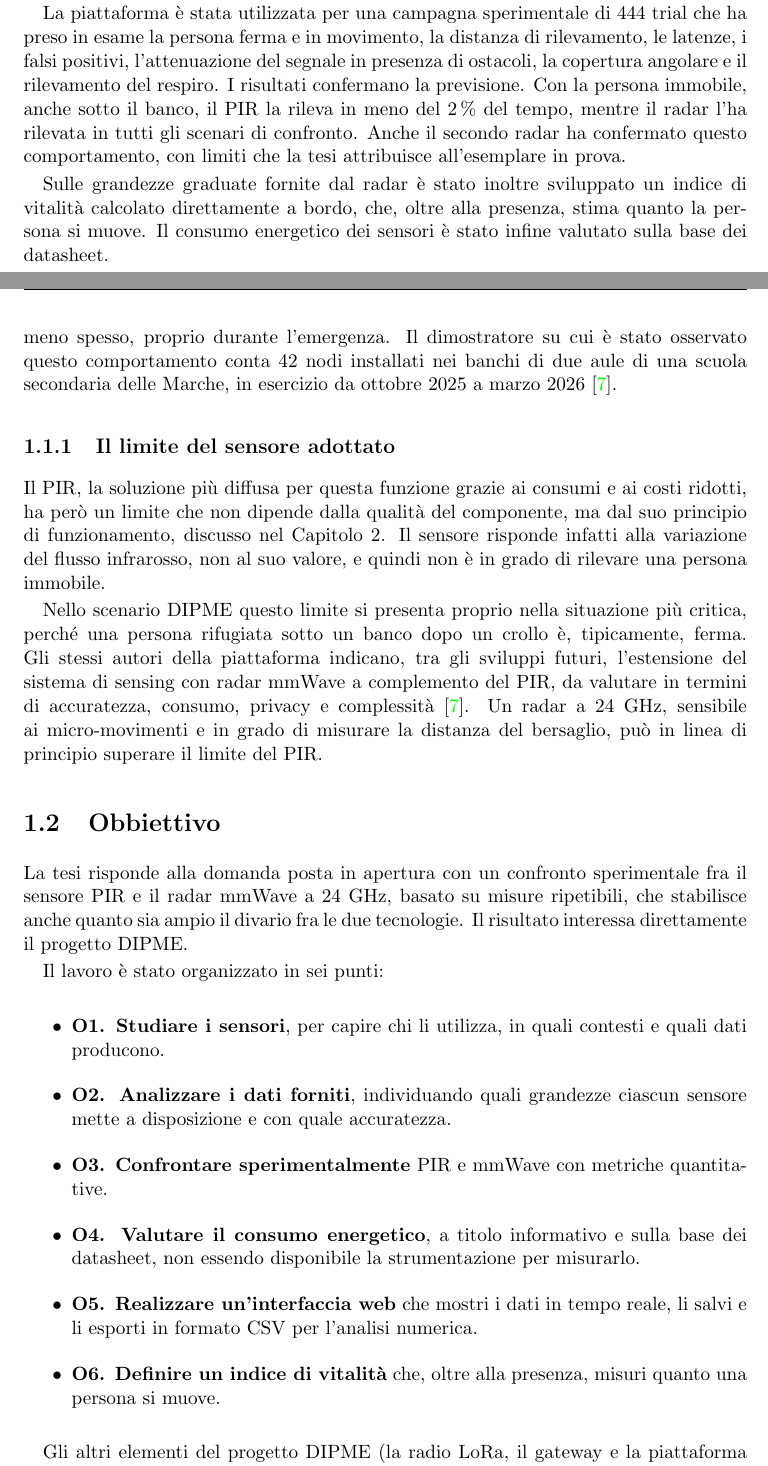
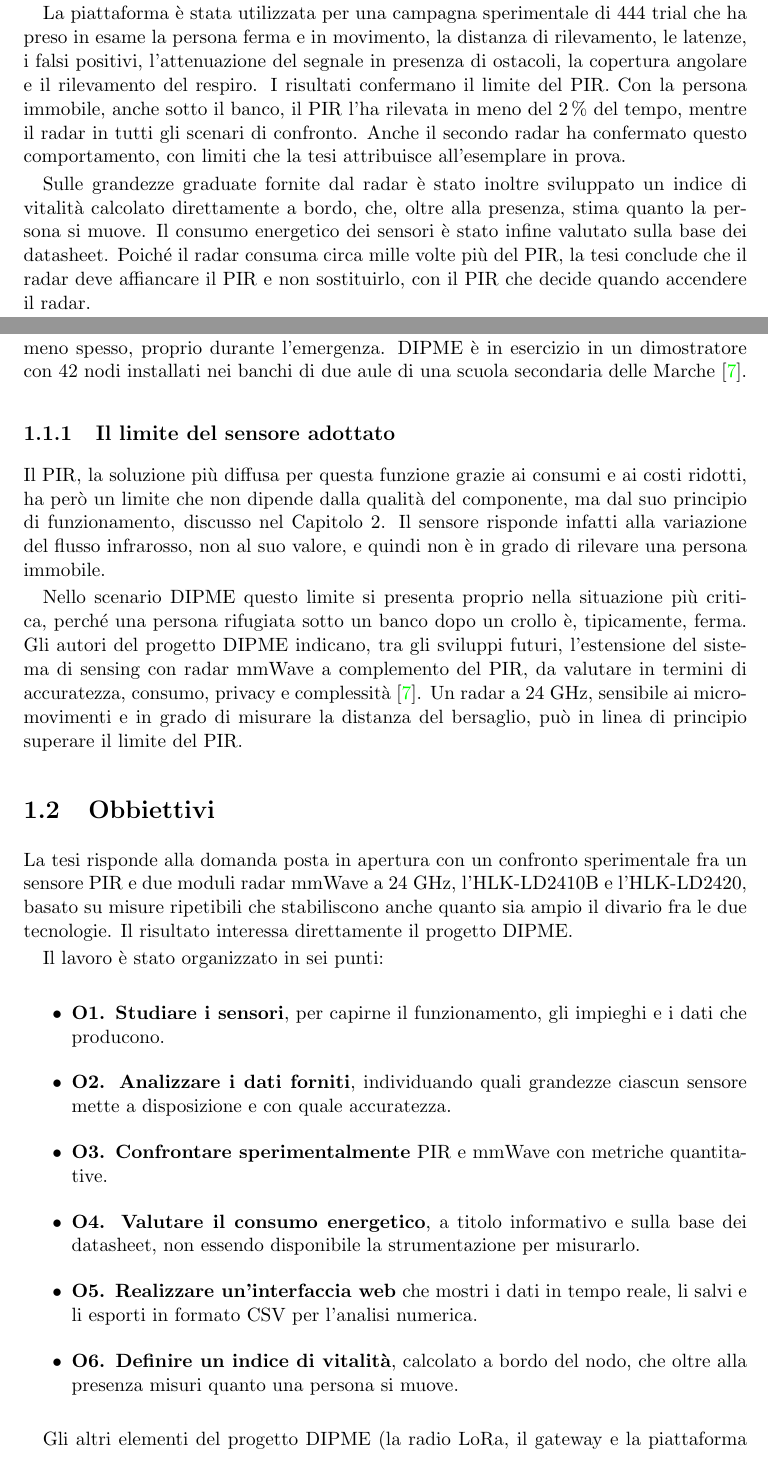
Before and after one commit to Steb2002/pir-mmwave-presence-detection, a LaTeX thesis (overleaf/tesi.tex, which reads overleaf/Abstract.tex, overleaf/introduction.tex): two parts of pages 3 and 11 of 88, joined at a grey line, cut so that both start at the same text. Compiled offline with pdfLaTeX.

Commit message:
Introduzione e abstract allineati alla struttura finale della tesi
- Domanda di partenza estesa a "sostituire o affiancare", come nelle conclusioni
- 1.2 Obbiettivi: i due moduli radar nominati, O1 e O6 riformulati
- 1.3 Struttura: voci dei capitoli 6 e 7 aggiornate, frase introduttiva
- 1.1: dimostratore senza date, citazione della portata LoRa, "autori del progetto DIPME"
- Abstract: conclusione "affiancare, non sostituire", tempi verbali uniformati

Co-Authored-By: Claude Opus 5.5 <noreply@anthropic.com>

```diff
--- a/overleaf/Abstract.tex
+++ b/overleaf/Abstract.tex
@@ -7,8 +7,6 @@ Il nodo di quel progetto affida oggi il rilevamento della presenza a un sensore
 
 Nella prima parte vengono studiati il sensore PIR \pir{} e i due moduli radar \ldb{} e \ldc{}, con particolare attenzione ai loro principi di funzionamento, ai protocolli di comunicazione, ai parametri disponibili e ai limiti riportati nella documentazione dei costruttori. Per il confronto è stata realizzata una piattaforma di acquisizione basata su ESP32, in grado di campionare i sensori in modo sincrono e di accedere, nel caso dei radar, all’energia riflessa per ciascuna cella di distanza. A supporto della campagna è stata progettata e implementata un’interfaccia web, servita direttamente dall’ESP32, per la visualizzazione dei dati in tempo reale e la loro esportazione nello stesso formato usato dalla piattaforma di acquisizione.
 
-La piattaforma è stata utilizzata per una campagna sperimentale di 444 trial che ha preso in esame la persona ferma e in movimento, la distanza di rilevamento, le latenze, i falsi positivi, l’attenuazione del segnale in presenza di ostacoli, la copertura angolare e il rilevamento del respiro. I risultati confermano la previsione. Con la persona immobile, anche sotto il banco, il PIR la rileva in meno del 2\,\% del tempo, mentre il radar l’ha rilevata in tutti gli scenari di confronto. Anche il secondo radar ha confermato questo comportamento, con limiti che la tesi attribuisce all’esemplare in prova.
+La piattaforma è stata utilizzata per una campagna sperimentale di 444 trial che ha preso in esame la persona ferma e in movimento, la distanza di rilevamento, le latenze, i falsi positivi, l’attenuazione del segnale in presenza di ostacoli, la copertura angolare e il rilevamento del respiro. I risultati confermano il limite del PIR. Con la persona immobile, anche sotto il banco, il PIR l’ha rilevata in meno del 2\,\% del tempo, mentre il radar in tutti gli scenari di confronto. Anche il secondo radar ha confermato questo comportamento, con limiti che la tesi attribuisce all’esemplare in prova.
 
-Sulle grandezze graduate fornite dal radar è stato inoltre sviluppato un indice di vitalità calcolato direttamente a bordo, che, oltre alla presenza, stima quanto la persona si muove. Il consumo energetico dei sensori è stato infine valutato sulla base dei datasheet.
-
-%Il lavoro si conclude con la proposta di un’architettura ibrida in cui il PIR, grazie al suo basso consumo energetico, viene utilizzato per determinare quando attivare il radar
+Sulle grandezze graduate fornite dal radar è stato inoltre sviluppato un indice di vitalità calcolato direttamente a bordo, che, oltre alla presenza, stima quanto la persona si muove. Il consumo energetico dei sensori è stato infine valutato sulla base dei datasheet. Poiché il radar consuma circa mille volte più del PIR, la tesi conclude che il radar deve affiancare il PIR e non sostituirlo, con il PIR che decide quando accendere il radar.
--- a/overleaf/introduction.tex
+++ b/overleaf/introduction.tex
@@ -25,29 +25,29 @@ L'idea del progetto si articola su tre livelli:
 \begin{figure}[htbp]
   \centering
   \includegraphics[width=\textwidth]{Immagini/Arredo_salva_vita.png}
-  \caption{Il principio dell'arredo salva-vita. Il banco (a sinistra) e la parete attrezzata (a destra) conservano un volume di riparo sotto il carico del crollo. Il nodo di sensing, fissato sotto il piano, osserva l'occupante ~\cite{slideDipme}.}
+  \caption{Il principio dell'arredo salva-vita. Il banco (a sinistra) e la parete attrezzata (a destra) conservano un volume di riparo sotto il carico del crollo. Il nodo di sensing, fissato sotto il piano, osserva l'occupante~\cite{slideDipme}.}
   \label{fig:arredo-render}
 \end{figure}
 
-Il sistema opera in due modalità, un tempo di \emph{pace}, dedicato al monitoraggio ordinario, e un tempo di \emph{guerra}, associato alla gestione dell'emergenza sismica. Il passaggio dalla prima alla seconda è comandato dal gateway al segnale di un accelerometro strutturale. Se il gateway non conferma i messaggi per tre ore, il nodo passa da solo al regime di emergenza. È in questa situazione che il rilevamento della presenza assume un'importanza particolare, perché da questo dato dipende la cadenza delle trasmissioni del nodo. Con una persona rilevata il nodo invia un messaggio al minuto, senza presenza uno ogni quindici minuti. Una persona sotto un banco che il sensore non rileva verrebbe quindi segnalata come assente, e il suo banco trasmetterebbe quindici volte meno spesso, proprio durante l'emergenza. Il dimostratore su cui è stato osservato questo comportamento conta 42 nodi installati nei banchi di due aule di una scuola secondaria delle Marche, in esercizio da ottobre 2025 a marzo 2026 \cite{callisto2026dipme}.
+Il sistema opera in due modalità, un tempo di \emph{pace}, dedicato al monitoraggio ordinario, e un tempo di \emph{guerra}, associato alla gestione dell'emergenza sismica. Il passaggio dalla prima alla seconda è comandato dal gateway al segnale di un accelerometro strutturale. Se il gateway non conferma i messaggi per tre ore, il nodo passa da solo al regime di emergenza. È in questa situazione che il rilevamento della presenza assume un'importanza particolare, perché da questo dato dipende la cadenza delle trasmissioni del nodo. Con una persona rilevata il nodo invia un messaggio al minuto, senza presenza uno ogni quindici minuti. Una persona sotto un banco che il sensore non rileva verrebbe quindi segnalata come assente, e il suo banco trasmetterebbe quindici volte meno spesso, proprio durante l'emergenza. DIPME è in esercizio in un dimostratore con 42 nodi installati nei banchi di due aule di una scuola secondaria delle Marche~\cite{callisto2026dipme}.
 
 \subsection{Il limite del sensore adottato}
 \label{sec:limite-pir}
 
 Il PIR, la soluzione più diffusa per questa funzione grazie ai consumi e ai costi ridotti, ha però un limite che non dipende dalla qualità del componente, ma dal suo principio di funzionamento, discusso nel Capitolo~\ref{chap:sensori}. Il sensore risponde infatti alla variazione del flusso infrarosso, non al suo valore, e quindi non è in grado di rilevare una persona immobile.
 
-Nello scenario DIPME questo limite si presenta proprio nella situazione più critica, perché una persona rifugiata sotto un banco dopo un crollo è, tipicamente, ferma. Gli stessi autori della piattaforma indicano, tra gli sviluppi futuri, l'estensione del sistema di sensing con radar mmWave a complemento del PIR, da valutare in termini di accuratezza, consumo, privacy e complessità \cite{callisto2026dipme}. Un radar a 24 GHz, sensibile ai micro-movimenti e in grado di misurare la distanza del bersaglio, può in linea di principio superare il limite del PIR.
+Nello scenario DIPME questo limite si presenta proprio nella situazione più critica, perché una persona rifugiata sotto un banco dopo un crollo è, tipicamente, ferma. Gli autori del progetto DIPME indicano, tra gli sviluppi futuri, l'estensione del sistema di sensing con radar mmWave a complemento del PIR, da valutare in termini di accuratezza, consumo, privacy e complessità \cite{callisto2026dipme}. Un radar a 24 GHz, sensibile ai micro-movimenti e in grado di misurare la distanza del bersaglio, può in linea di principio superare il limite del PIR.
 
 
-\section{Obbiettivo}
+\section{Obbiettivi}
 \label{sec:obbiettivo}
 
-La tesi risponde alla domanda posta in apertura con un confronto sperimentale fra il sensore PIR e il radar mmWave a 24 GHz, basato su misure ripetibili, che stabilisce anche quanto sia ampio il divario fra le due tecnologie. Il risultato interessa direttamente il progetto DIPME.
+La tesi risponde alla domanda posta in apertura con un confronto sperimentale fra un sensore PIR e due moduli radar mmWave a 24 GHz, l'\ldb\ e l'\ldc, basato su misure ripetibili che stabiliscono anche quanto sia ampio il divario fra le due tecnologie. Il risultato interessa direttamente il progetto DIPME.
 
 Il lavoro è stato organizzato in sei punti:
 
 \begin{itemize}
-    \item \textbf{O1. Studiare i sensori}, per capire chi li utilizza, in quali contesti e quali dati producono.
+    \item \textbf{O1. Studiare i sensori}, per capirne il funzionamento, gli impieghi e i dati che producono.
 
     \item \textbf{O2. Analizzare i dati forniti}, individuando quali grandezze ciascun sensore mette a disposizione e con quale accuratezza.
 
@@ -57,7 +57,7 @@ Il lavoro è stato organizzato in sei punti:
 
     \item \textbf{O5. Realizzare un'interfaccia web} che mostri i dati in tempo reale, li salvi e li esporti in formato CSV per l'analisi numerica.
 
-    \item \textbf{O6. Definire un indice di vitalità} che, oltre alla presenza, misuri quanto una persona si muove.
+    \item \textbf{O6. Definire un indice di vitalità}, calcolato a bordo del nodo, che oltre alla presenza misuri quanto una persona si muove.
 \end{itemize}
 
 Gli altri elementi del progetto DIPME (la radio LoRa, il gateway e la piattaforma cloud) e il sottosistema di localizzazione con i droni della piattaforma SAFE non sono oggetto della tesi e compaiono nella Sezione~\ref{sec:dipme} solo come contesto.
```
Also changed, not shown: overleaf/Abstract.tex (2 more changed lines), overleaf/introduction.tex (14 more changed lines).
